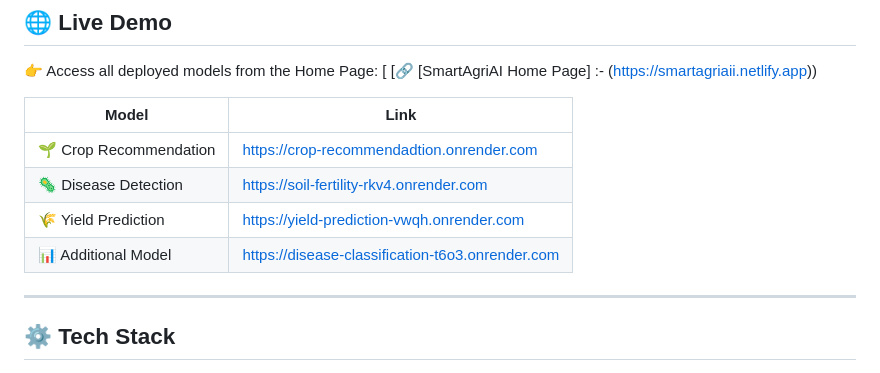
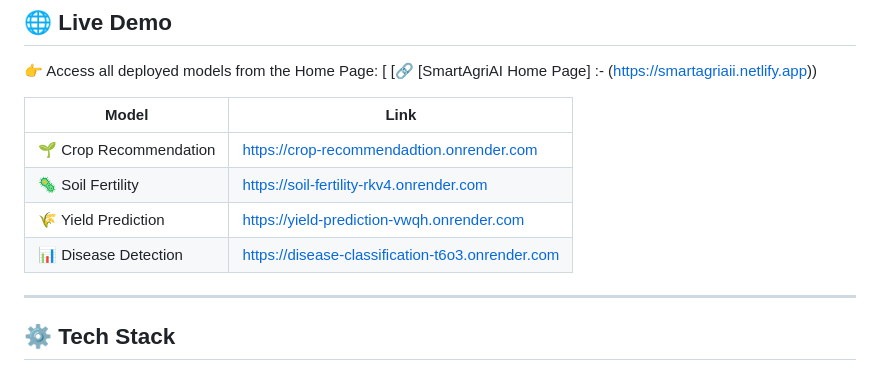
Before and after one commit to rajsirohi23/SmartAgriAI, a Markdown page: README.md, the part around the change. Drawn GitHub-style.

Commit message:
Update model links in README.md

```diff
--- a/README.md
+++ b/README.md
@@ -59,9 +59,9 @@ SmartAgriAI/
 | Model | Link |
 |---|---|
 | 🌱 Crop Recommendation |  https://crop-recommendadtion.onrender.com
-| 🦠 Disease Detection |  https://soil-fertility-rkv4.onrender.com
+| 🦠 Soil Fertility |  https://soil-fertility-rkv4.onrender.com
 | 🌾 Yield Prediction | https://yield-prediction-vwqh.onrender.com
-| 📊 Additional Model |  https://disease-classification-t6o3.onrender.com
+| 📊 Disease Detection |  https://disease-classification-t6o3.onrender.com
 
 ---
 
```
